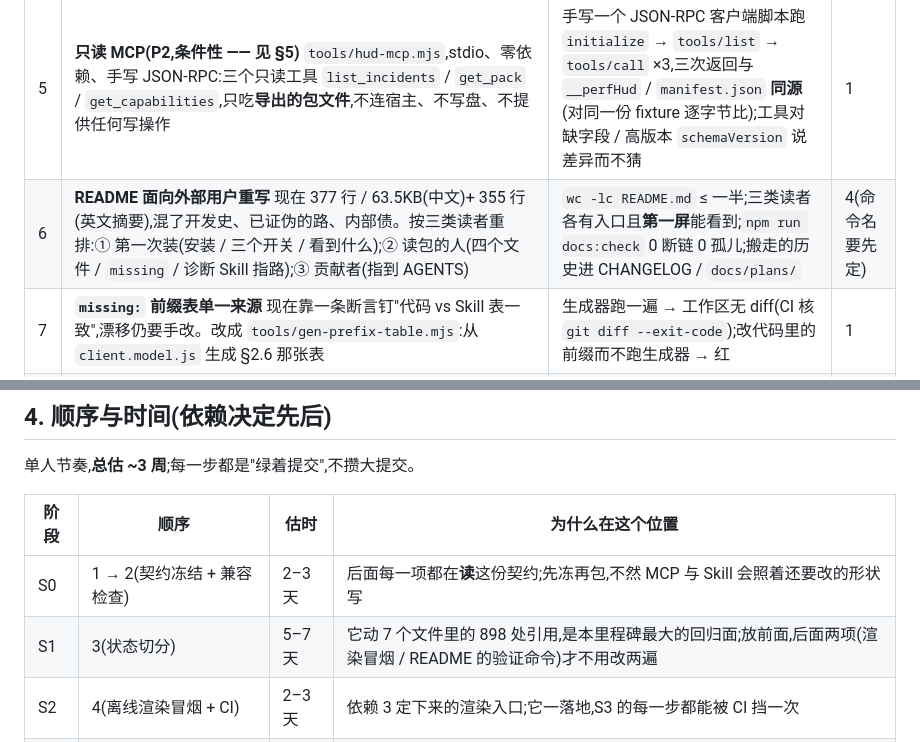
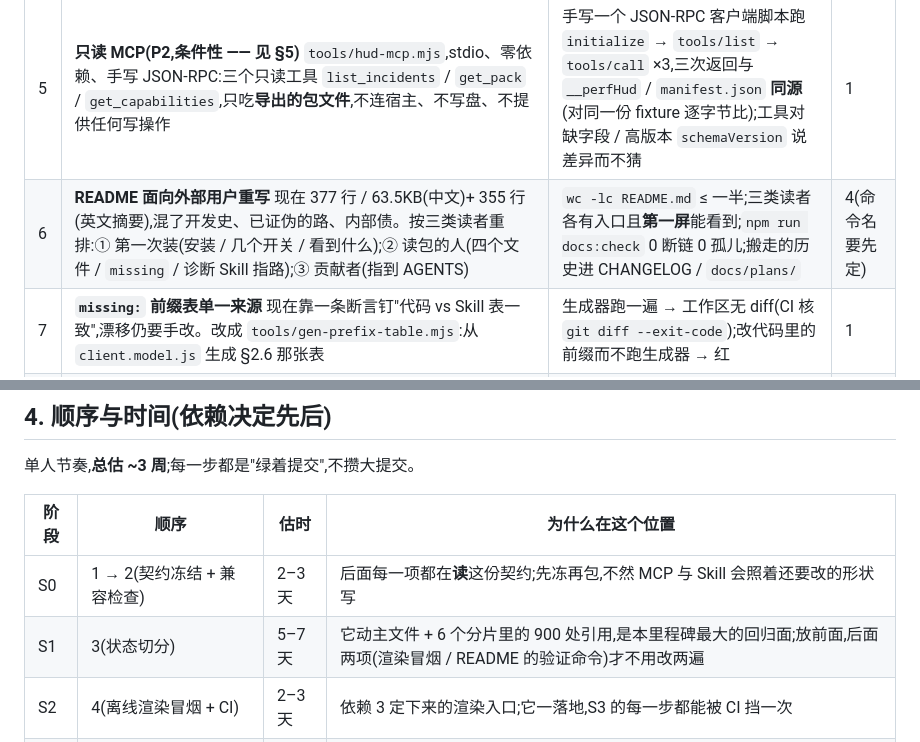
Before and after one commit to yanzhaohui1999/dsh-perf-hud, a Markdown page: docs/plans/2026-11-07-v1-milestone.md, 2 parts joined by grey strips. GitHub-like rendering.

Commit message:
docs(plans): 校准 milestone 里的行数口径(主文件 + 6 分片 900 处)

```diff
--- a/docs/plans/2026-11-07-v1-milestone.md
+++ b/docs/plans/2026-11-07-v1-milestone.md
@@ -56,7 +56,7 @@
 | 3 | **状态切分(P2-10)** 把 94 字段的单一 `state` 按视图归拢成 `state.ui` / `state.watch` / `state.host` / `state.render` 四片,主文件 + 6 个分片里 900 处 `state.` 引用各自只读自己那片 | `npm test` 全绿;**新静态断言**:每个分片只允许引用自己那片(白名单式,漏一个就红);五个真页面验收器全绿(`state` 是 `logic.mjs` 三个沙箱的手写桩,漏字段会在最后一个盒子炸) | — |
 | 4 | **离线渲染冒烟进 CI**(真页面验收的替代) `tools/render-smoke.mjs`:用最小 DOM 桩把主界面 / 卡顿详情 / 开发者详情五个页签 / 设置 / 收起态各渲染一遍,断言 0 抛错、关键文案在场、正文里没有漏成 key 的词典键 | CI 加一条步骤(`node tools/render-smoke.mjs`)并进 `npm test`;它挡的正是 `check-panel` 当年挡的那一类("三套件全绿、真页面一展开就 ReferenceError") | 3 |
 | 5 | **只读 MCP(P2,条件性 —— 见 §5)** `tools/hud-mcp.mjs`,stdio、零依赖、手写 JSON-RPC:三个只读工具 `list_incidents` / `get_pack` / `get_capabilities`,只吃**导出的包文件**,不连宿主、不写盘、不提供任何写操作 | 手写一个 JSON-RPC 客户端脚本跑 `initialize` → `tools/list` → `tools/call` ×3,三次返回与 `__perfHud` / `manifest.json` **同源**(对同一份 fixture 逐字节比);工具对缺字段 / 高版本 `schemaVersion` 说差异而不猜 | 1 |
-| 6 | **README 面向外部用户重写** 现在 377 行 / 63.5KB(中文)+ 355 行(英文摘要),混了开发史、已证伪的路、内部债。按三类读者重排:① 第一次装(安装 / 三个开关 / 看到什么);② 读包的人(四个文件 / `missing` / 诊断 Skill 指路);③ 贡献者(指到 AGENTS) | `wc -lc README.md` ≤ 一半;三类读者各有入口且**第一屏**能看到;`npm run docs:check` 0 断链 0 孤儿;搬走的历史进 CHANGELOG / `docs/plans/` | 4(命令名要先定) |
+| 6 | **README 面向外部用户重写** 现在 377 行 / 63.5KB(中文)+ 355 行(英文摘要),混了开发史、已证伪的路、内部债。按三类读者重排:① 第一次装(安装 / 几个开关 / 看到什么);② 读包的人(四个文件 / `missing` / 诊断 Skill 指路);③ 贡献者(指到 AGENTS) | `wc -lc README.md` ≤ 一半;三类读者各有入口且**第一屏**能看到;`npm run docs:check` 0 断链 0 孤儿;搬走的历史进 CHANGELOG / `docs/plans/` | 4(命令名要先定) |
 | 7 | **`missing:` 前缀表单一来源** 现在靠一条断言钉"代码 vs Skill 表一致",漂移仍要手改。改成 `tools/gen-prefix-table.mjs`:从 `client.model.js` 生成 §2.6 那张表 | 生成器跑一遍 → 工作区无 diff(CI 核 `git diff --exit-code`);改代码里的前缀而不跑生成器 → 红 | 1 |
 | 8 | **兼容矩阵与 1.0 声明对齐** `engines.dsh`(现 `>=0.2.0-rc.2 <0.3.0-0`)与 `package.json#dsh.compatibility.dshReleases`(现只列 `0.2.0-rc.2` / `0.2.1-rc.1`)在 1.0 要覆盖实际验证过的版本,并在 README 写"我们在哪些版本上真跑过" | `tools/check-pack.mjs` 加一条:矩阵里的每个版本都有一份真页面验收记录(`docs/plans/*-v1-acceptance.md` 里那一行);矩阵为空 / 版本不在 `engines` 范围内 → 红 | 4 |
 
@@ -85,7 +85,7 @@
 | 阶段 | 顺序 | 估时 | 为什么在这个位置 |
 |---|---|---|---|
 | S0 | 1 → 2(契约冻结 + 兼容检查) | 2–3 天 | 后面每一项都在**读**这份契约;先冻再包,不然 MCP 与 Skill 会照着还要改的形状写 |
-| S1 | 3(状态切分) | 5–7 天 | 它动 7 个文件里的 898 处引用,是本里程碑最大的回归面;放前面,后面两项(渲染冒烟 / README 的验证命令)才不用改两遍 |
+| S1 | 3(状态切分) | 5–7 天 | 它动主文件 + 6 个分片里的 900 处引用,是本里程碑最大的回归面;放前面,后面两项(渲染冒烟 / README 的验证命令)才不用改两遍 |
 | S2 | 4(离线渲染冒烟 + CI) | 2–3 天 | 依赖 3 定下来的渲染入口;它一落地,S3 的每一步都能被 CI 挡一次 |
 | S3 | 5(只读 MCP) | 3–4 天 | 依赖 1(冻结的格式);它读的就是导出的包,不需要新的采集能力 |
 | S4 | 6(README 重写) | 2 天 | 要引用 4 / 5 落地后的命令名与用法;放最后一批写,免得写完又改 |
```
